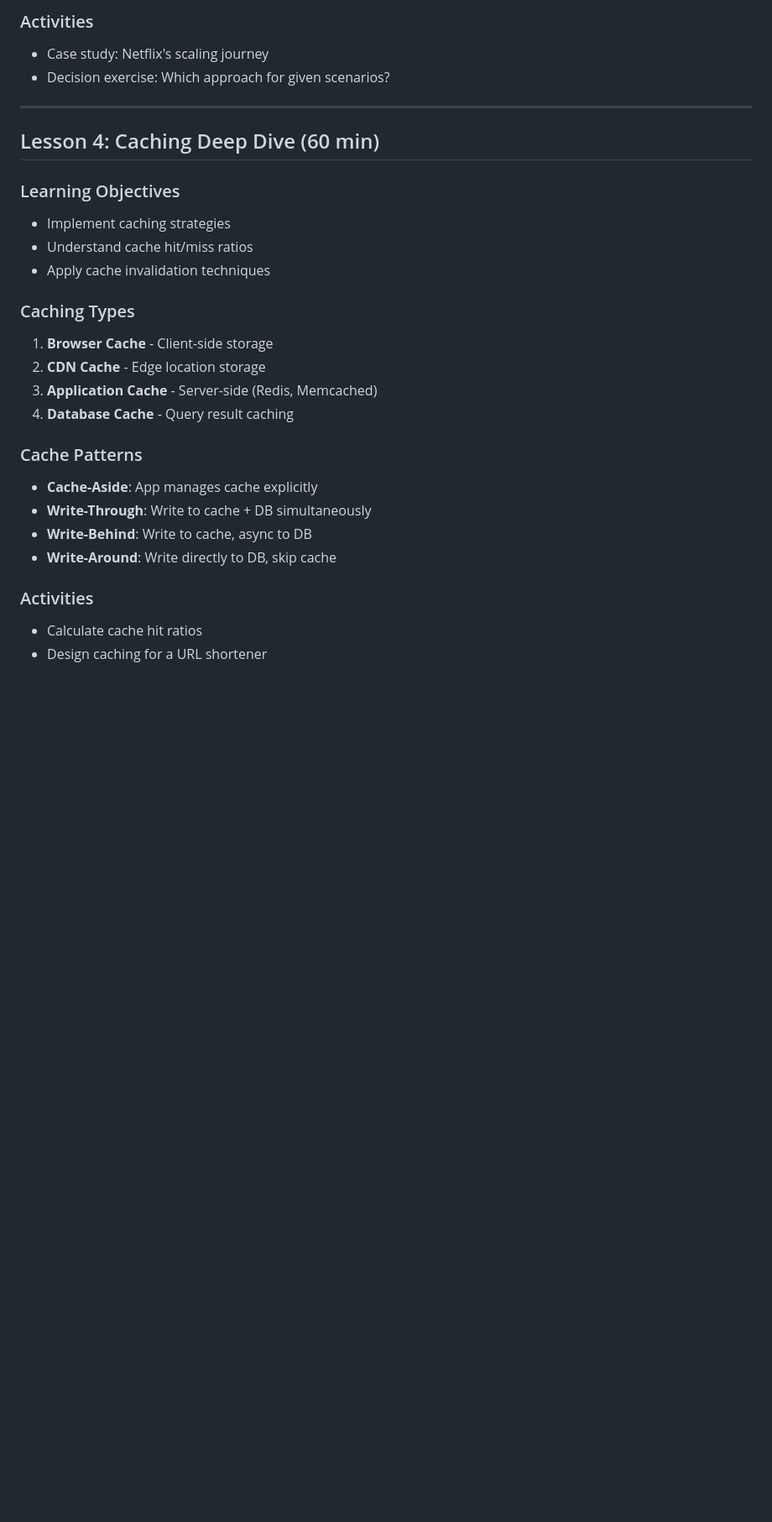
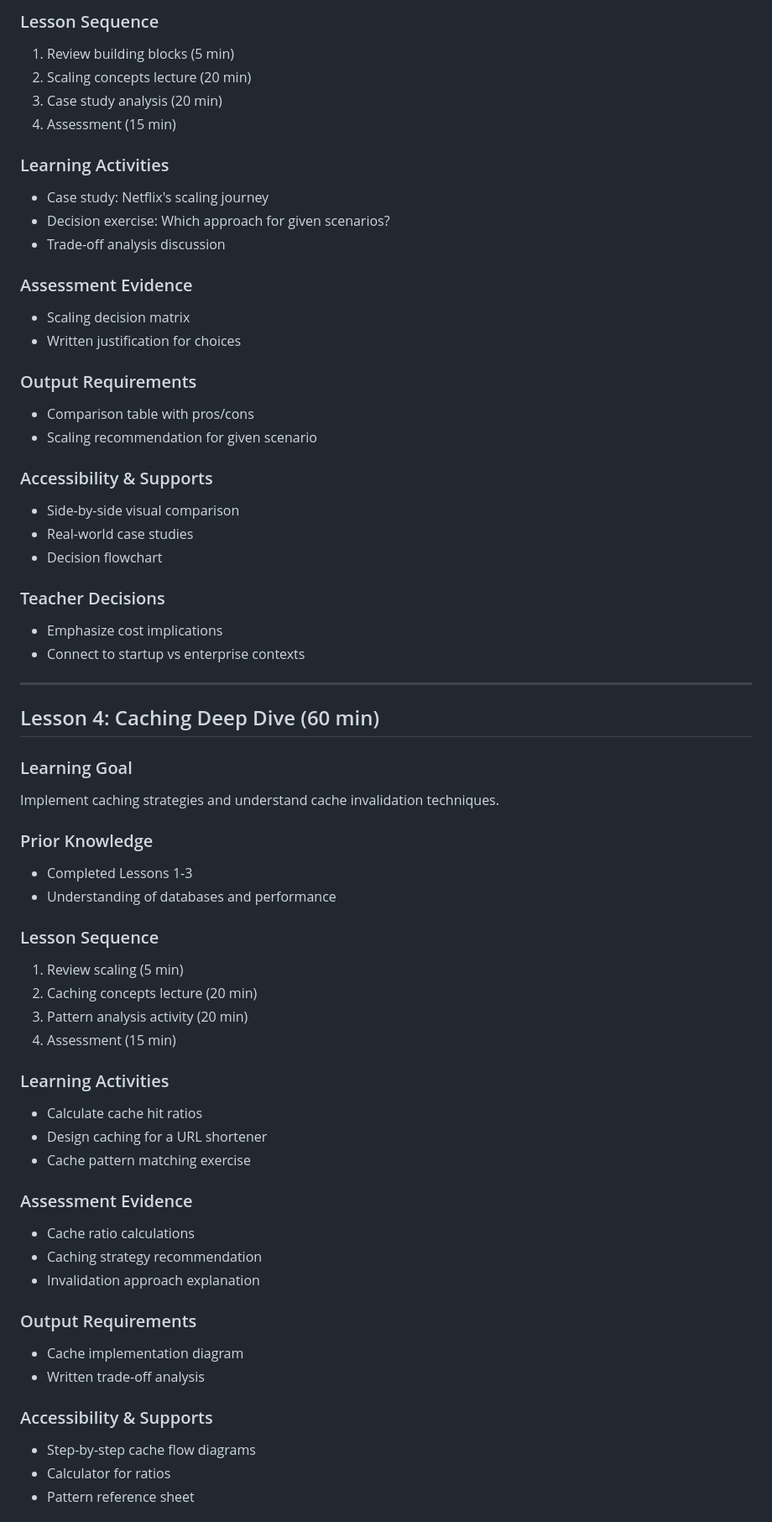
Before and after one commit to paulanthonybegley/complete-rust-tutorial, a Markdown page: system-design/lesson-plan.md, the part around one of its changes. Shown at 84% size. Drawn GitHub-style; blank space fills up the shorter version.

```diff
--- a/system-design/lesson-plan.md
+++ b/system-design/lesson-plan.md
@@ -63,29 +131,65 @@
 
-### Activities
+### Lesson Sequence
+1. Review building blocks (5 min)
+2. Scaling concepts lecture (20 min)
+3. Case study analysis (20 min)
+4. Assessment (15 min)
+
+### Learning Activities
 - Case study: Netflix's scaling journey
 - Decision exercise: Which approach for given scenarios?
+- Trade-off analysis discussion
+
+### Assessment Evidence
+- Scaling decision matrix
+- Written justification for choices
+
+### Output Requirements
+- Comparison table with pros/cons
+- Scaling recommendation for given scenario
+
+### Accessibility & Supports
+- Side-by-side visual comparison
+- Real-world case studies
+- Decision flowchart
+
+### Teacher Decisions
+- Emphasize cost implications
+- Connect to startup vs enterprise contexts
 
 ---
 
 ## Lesson 4: Caching Deep Dive (60 min)
 
-### Learning Objectives
-- Implement caching strategies
-- Understand cache hit/miss ratios
-- Apply cache invalidation techniques
+### Learning Goal
+Implement caching strategies and understand cache invalidation techniques.
 
-### Caching Types
-1. **Browser Cache** - Client-side storage
-2. **CDN Cache** - Edge location storage
-3. **Application Cache** - Server-side (Redis, Memcached)
-4. **Database Cache** - Query result caching
+### Prior Knowledge
+- Completed Lessons 1-3
+- Understanding of databases and performance
 
-### Cache Patterns
-- **Cache-Aside**: App manages cache explicitly
-- **Write-Through**: Write to cache + DB simultaneously
-- **Write-Behind**: Write to cache, async to DB
-- **Write-Around**: Write directly to DB, skip cache
+### Lesson Sequence
+1. Review scaling (5 min)
+2. Caching concepts lecture (20 min)
+3. Pattern analysis activity (20 min)
+4. Assessment (15 min)
 
-### Activities
+### Learning Activities
 - Calculate cache hit ratios
 - Design caching for a URL shortener
+- Cache pattern matching exercise
+
+### Assessment Evidence
+- Cache ratio calculations
+- Caching strategy recommendation
+- Invalidation approach explanation
+
+### Output Requirements
+- Cache implementation diagram
+- Written trade-off analysis
+
+### Accessibility & Supports
+- Step-by-step cache flow diagrams
+- Calculator for ratios
+- Pattern reference sheet
+
```
Also changed, not shown: other parts of system-design/lesson-plan.md (+205 -69 lines).
